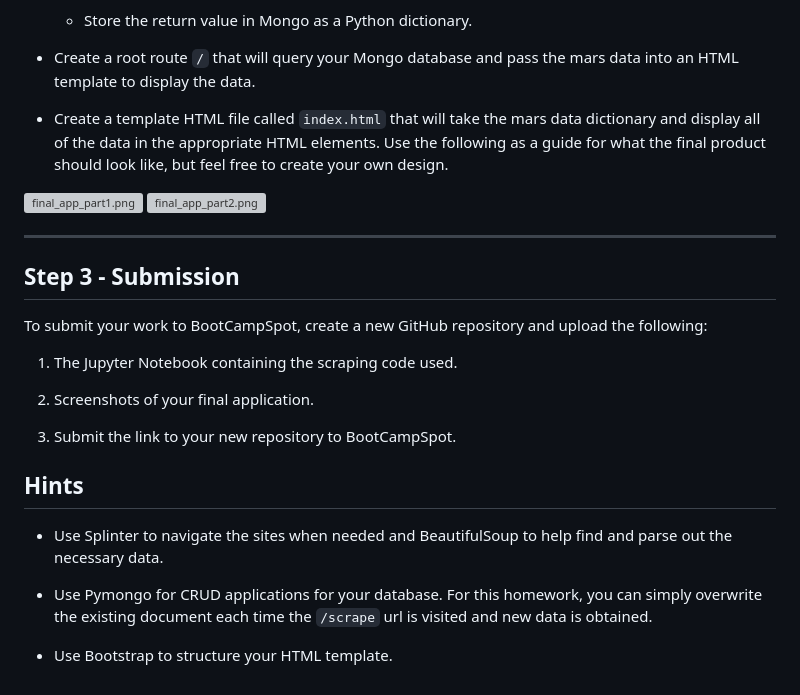
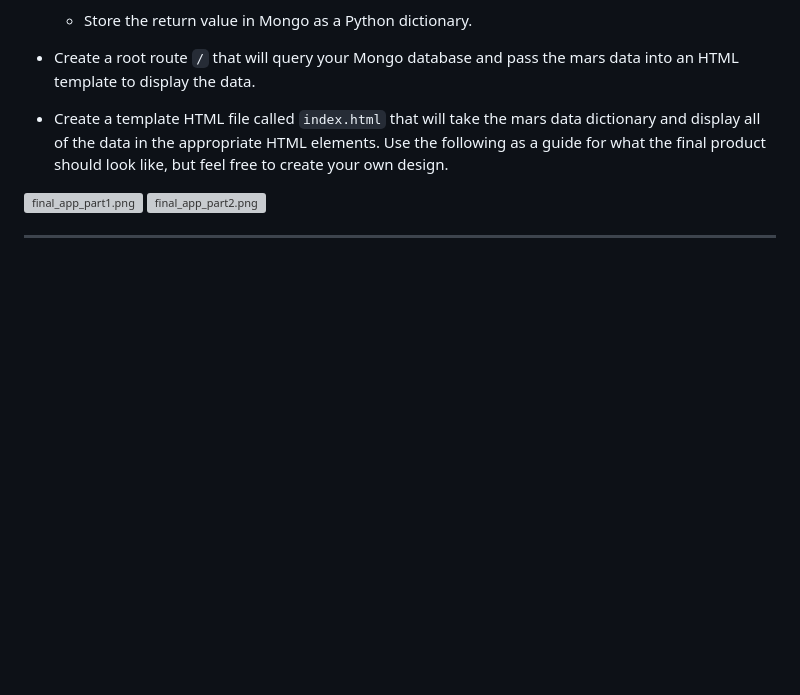
Before and after one commit to Brian-McHugh/BeautifulSoup, a Markdown page: README.md, the part around the change. Rendered like a GitHub page; blank space fills up the shorter version; grey boxes are pictures that could not be loaded.

Commit message:
Remove unnecessary additional info from README
Deleted submission steps from the end

```diff
--- a/README.md
+++ b/README.md
@@ -91,21 +91,3 @@ Use MongoDB with Flask templating to create a new HTML page that displays all of
 ![final_app_part2.png](Instructions/Images/final_app_part2.png)
 
 - - -
-
-## Step 3 - Submission
-
-To submit your work to BootCampSpot, create a new GitHub repository and upload the following:
-
-1. The Jupyter Notebook containing the scraping code used.
-
-2. Screenshots of your final application.
-
-3. Submit the link to your new repository to BootCampSpot.
-
-## Hints
-
-* Use Splinter to navigate the sites when needed and BeautifulSoup to help find and parse out the necessary data.
-
-* Use Pymongo for CRUD applications for your database. For this homework, you can simply overwrite the existing document each time the `/scrape` url is visited and new data is obtained.
-
-* Use Bootstrap to structure your HTML template.
```
